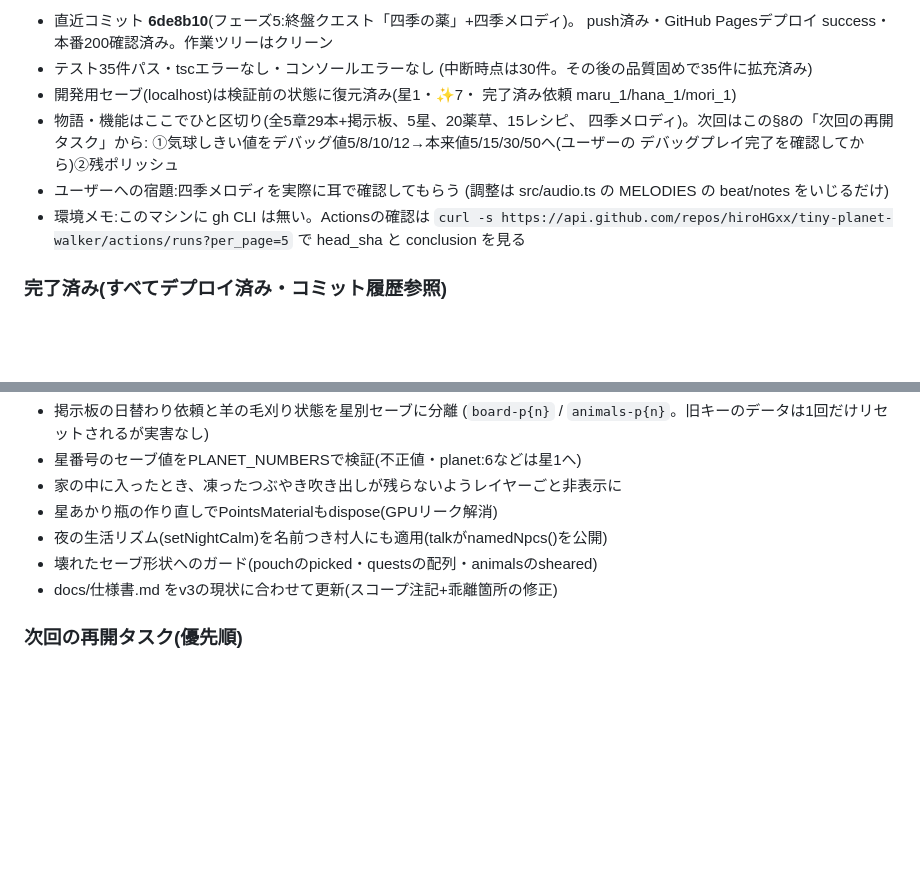
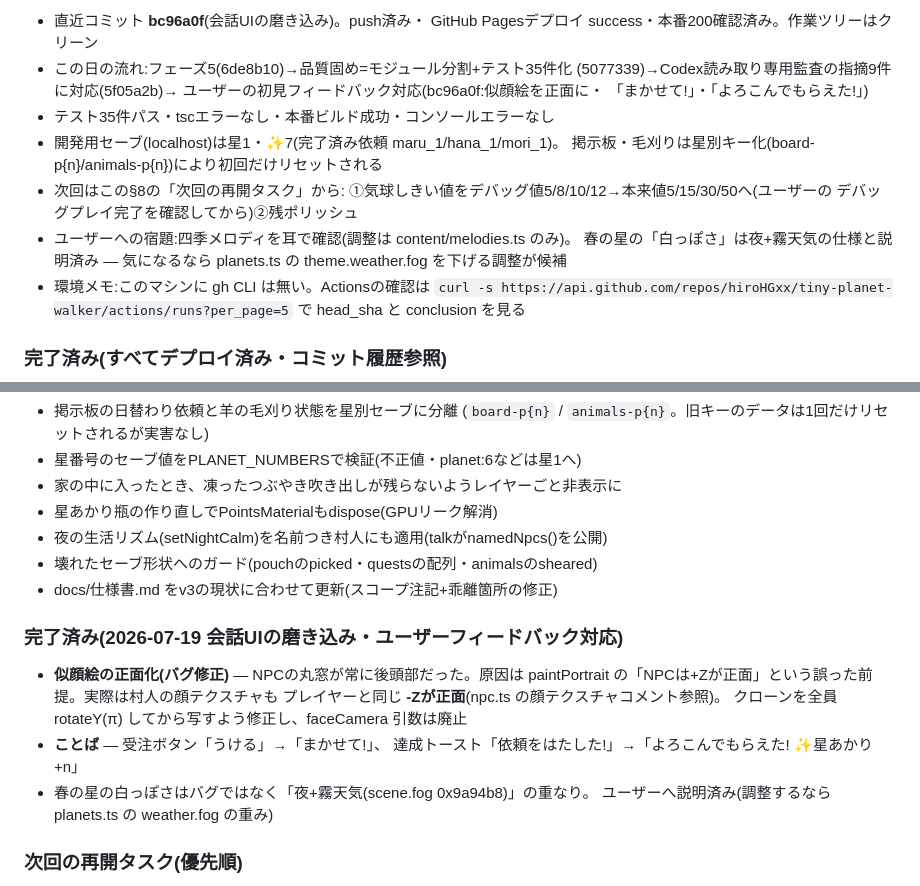
Before and after one commit to hiroHGxx/tiny-planet-walker, a Markdown page: docs/機能拡張設計書.md, 2 parts joined by grey strips. Drawn GitHub-style; blank space fills up the shorter version.

Commit message:
設計書§8の現在地を2026-07-19中断(3回目・会話UI磨きまで完了)に更新
Co-Authored-By: Claude Fable 5 <noreply@anthropic.com>

```diff
--- a/docs/機能拡張設計書.md
+++ b/docs/機能拡張設計書.md
@@ -346,16 +346,19 @@ Phase 1 → 2 → 3 → 4 の順。**各Phaseの終わりに必ず:**
 
-- 直近コミット **6de8b10**(フェーズ5:終盤クエスト「四季の薬」+四季メロディ)。
-  push済み・GitHub Pagesデプロイ success・本番200確認済み。作業ツリーはクリーン
-- テスト35件パス・tscエラーなし・コンソールエラーなし
-  (中断時点は30件。その後の品質固めで35件に拡充済み)
-- 開発用セーブ(localhost)は検証前の状態に復元済み(星1・✨7・
-  完了済み依頼 maru_1/hana_1/mori_1)
-- 物語・機能はここでひと区切り(全5章29本+掲示板、5星、20薬草、15レシピ、
-  四季メロディ)。次回はこの§8の「次回の再開タスク」から:
+- 直近コミット **bc96a0f**(会話UIの磨き込み)。push済み・
+  GitHub Pagesデプロイ success・本番200確認済み。作業ツリーはクリーン
+- この日の流れ:フェーズ5(6de8b10)→品質固め=モジュール分割+テスト35件化
+  (5077339)→Codex読み取り専用監査の指摘9件に対応(5f05a2b)→
+  ユーザーの初見フィードバック対応(bc96a0f:似顔絵を正面に・
+  「まかせて!」・「よろこんでもらえた!」)
+- テスト35件パス・tscエラーなし・本番ビルド成功・コンソールエラーなし
+- 開発用セーブ(localhost)は星1・✨7(完了済み依頼 maru_1/hana_1/mori_1)。
+  掲示板・毛刈りは星別キー化(board-p{n}/animals-p{n})により初回だけリセットされる
+- 次回はこの§8の「次回の再開タスク」から:
   ①気球しきい値をデバッグ値5/8/10/12→本来値5/15/30/50へ(ユーザーの
   デバッグプレイ完了を確認してから)②残ポリッシュ
-- ユーザーへの宿題:四季メロディを実際に耳で確認してもらう
-  (調整は src/audio.ts の MELODIES の beat/notes をいじるだけ)
+- ユーザーへの宿題:四季メロディを耳で確認(調整は content/melodies.ts のみ)。
+  春の星の「白っぽさ」は夜+霧天気の仕様と説明済み — 気になるなら
+  planets.ts の theme.weather.fog を下げる調整が候補
 - 環境メモ:このマシンに gh CLI は無い。Actionsの確認は
   `curl -s https://api.github.com/repos/hiroHGxx/tiny-planet-walker/actions/runs?per_page=5`
   で head_sha と conclusion を見る
@@ -474,6 +477,17 @@ Phase 1 → 2 → 3 → 4 の順。**各Phaseの終わりに必ず:**
 - 壊れたセーブ形状へのガード(pouchのpicked・questsの配列・animalsのsheared)
 - docs/仕様書.md をv3の現状に合わせて更新(スコープ注記+乖離箇所の修正)
 
+### 完了済み(2026-07-19 会話UIの磨き込み・ユーザーフィードバック対応)
+
+- **似顔絵の正面化(バグ修正)** — NPCの丸窓が常に後頭部だった。原因は
+  paintPortrait の「NPCは+Zが正面」という誤った前提。実際は村人の顔テクスチャも
+  プレイヤーと同じ **-Zが正面**(npc.ts の顔テクスチャコメント参照)。
+  クローンを全員 rotateY(π) してから写すよう修正し、faceCamera 引数は廃止
+- **ことば** — 受注ボタン「うける」→「まかせて!」、
+  達成トースト「依頼をはたした!」→「よろこんでもらえた! ✨星あかり +n」
+- 春の星の白っぽさはバグではなく「夜+霧天気(scene.fog 0x9a94b8)」の重なり。
+  ユーザーへ説明済み(調整するなら planets.ts の weather.fog の重み)
+
 ### 次回の再開タスク(優先順)
 
 1. **気球しきい値** — 現在デバッグ値5/8/10/12 → §7の表(5/15/30/50)へ(デバッグ後)
```
Also changed, not shown: other parts of docs/機能拡張設計書.md (+1 -1 lines).
